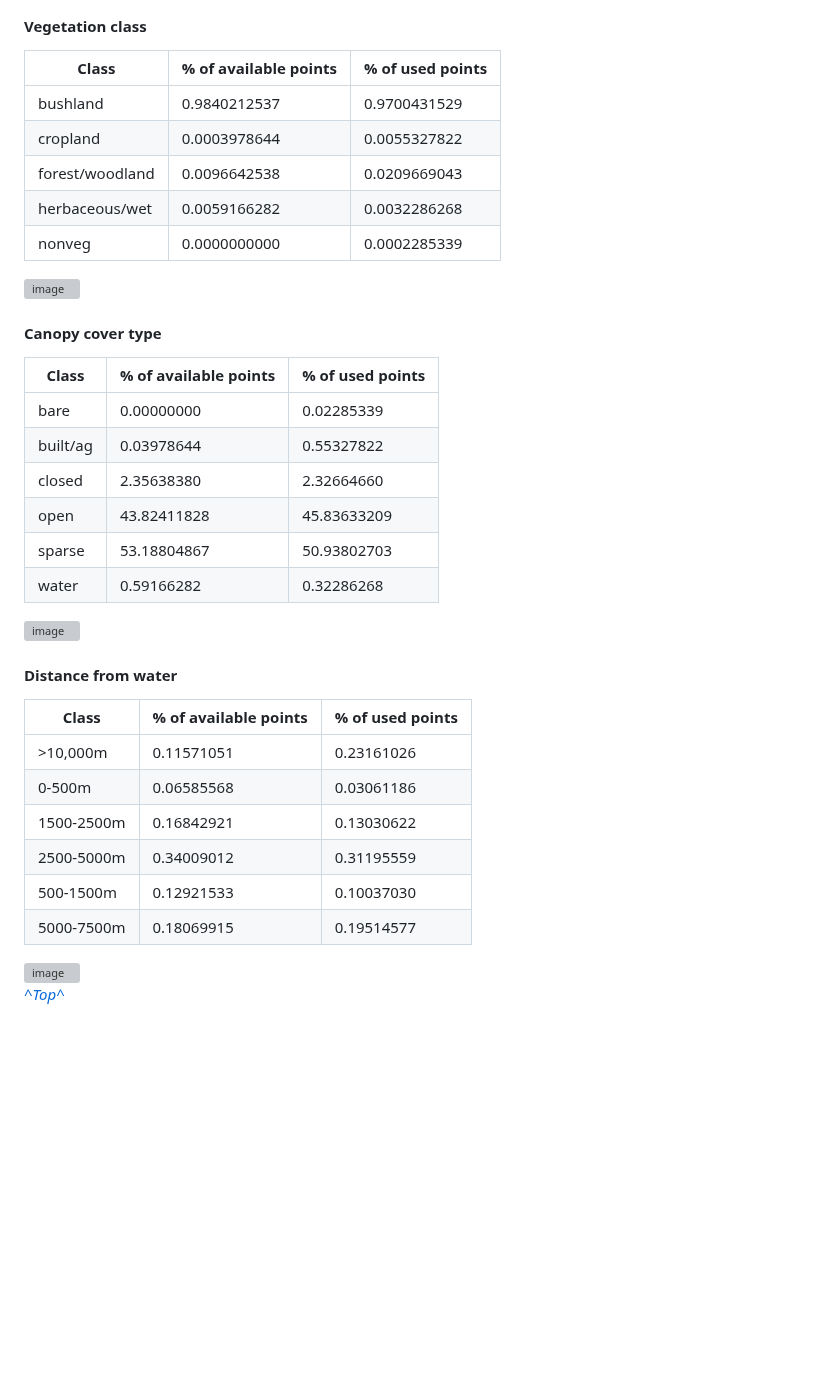
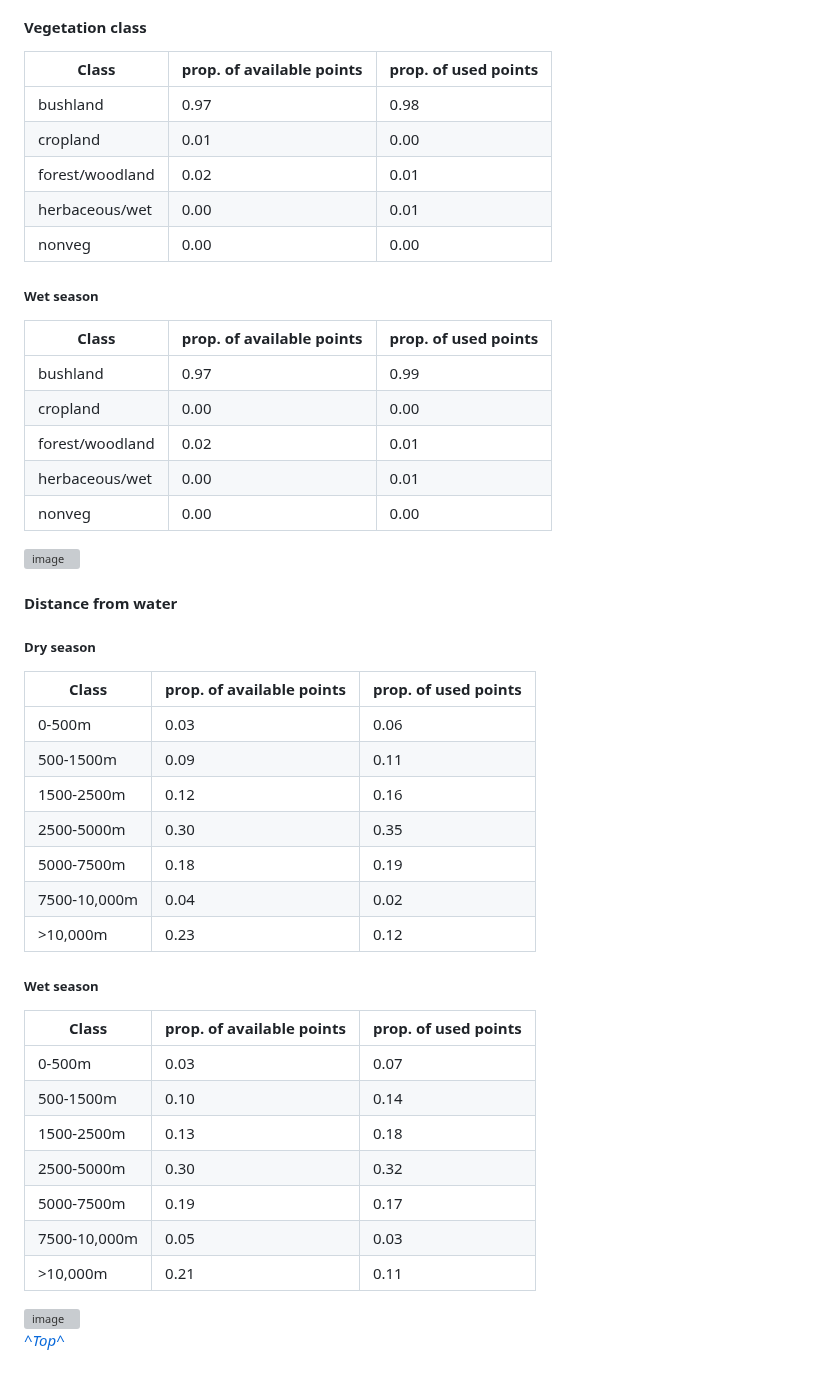
Before and after one commit to margaret-swift/kaza-ele, a Markdown page: README.md, the part around one of its changes. Drawn GitHub-style; blank space fills up the shorter version; grey boxes are pictures that could not be loaded.

Commit message:
Update README.md
added seasonal splits

```diff
--- a/README.md
+++ b/README.md
@@ -195,20 +219,19 @@ _[^Top^](#kaza-elephant-behavior-modeling-project)_
 #### Vegetation class
-| Class | % of available points | % of used points |
+
+| Class | prop. of available points | prop. of used points |
 |-------| --------------------- | ---------------- |
-|  bushland |  0.9840212537 |  0.9700431529|
-|   cropland |  0.0003978644 |  0.0055327822|
-|  forest/woodland |  0.0096642538 |  0.0209669043|
-|  herbaceous/wet |  0.0059166282 |  0.0032286268|
-|  nonveg |  0.0000000000 |  0.0002285339|
-<img width="689" alt="image" src="https://github.com/margaret-swift/kaza-ele/assets/22435790/bf1c0089-3637-49d9-9145-31ec210ebe81">
+|bushland|0.97| 0.98|
+|cropland|0.01| 0.00|
+|forest/woodland|0.02| 0.01|
+|herbaceous/wet|0.00| 0.01|
+|nonveg|0.00| 0.00|
 
-#### Canopy cover type
-| Class | % of available points | % of used points |
+##### Wet season
+| Class | prop. of available points | prop. of used points |
 |-------| --------------------- | ---------------- |
-|     bare  | 0.00000000  | 0.02285339   |
-| built/ag  | 0.03978644  | 0.55327822   |
-|   closed  | 2.35638380  | 2.32664660   |
-|    open   | 43.82411828 | 45.83633209  |
-| sparse    | 53.18804867 | 50.93802703  |
-|  water    | 0.59166282  | 0.32286268   |
+|bushland    |0.97| 0.99|
+|cropland    |0.00| 0.00|
+|forest/woodland|0.02| 0.01|
+|herbaceous/wet|0.00| 0.01|
+|nonveg      |0.00| 0.00|
 
@@ -217,15 +239,29 @@ _[^Top^](#kaza-elephant-behavior-modeling-project)_
 
 #### Distance from water
-| Class | % of available points | % of used points |
+
+##### Dry season
+| Class | prop. of available points | prop. of used points |
 |-------| --------------------- | ---------------- |
-|  >10,000m   |  0.11571051 |  0.23161026|
-|  0-500m     |  0.06585568 |  0.03061186|
-|  1500-2500m |  0.16842921 |  0.13030622|
-|  2500-5000m |  0.34009012 |  0.31195559|
-|  500-1500m  |  0.12921533 |  0.10037030|
-|  5000-7500m |  0.18069915 |  0.19514577|
+|  0-500m|      0.03|  0.06|
+|  500-1500m|   0.09|   0.11|
+|  1500-2500m|  0.12|   0.16|
+|  2500-5000m|  0.30|   0.35|
+|  5000-7500m|  0.18|   0.19|
+|  7500-10,000m|0.04|   0.02|
+|  >10,000m|    0.23|   0.12|
 
-<img width="832" alt="image" src="https://github.com/margaret-swift/kaza-ele/assets/22435790/6d916faa-00f2-48bb-928a-382038f85e1b">
+##### Wet season
+| Class | prop. of available points | prop. of used points |
+|-------| --------------------- | ---------------- |
+|  0-500m        |0.03|  0.07|
+|  500-1500m     |0.10|  0.14|
+|  1500-2500m    |0.13|  0.18|
+|  2500-5000m    |0.30|  0.32|
+|  5000-7500m    |0.19|  0.17|
+|  7500-10,000m  |0.05|  0.03|
+|  >10,000m      |0.21|  0.11|
+
+<img width="876" alt="image" src="https://github.com/margaret-swift/kaza-ele/assets/22435790/48b2f494-a9a4-40ed-8e53-dd7f8ee3e00a">
 
 
 _[^Top^](#kaza-elephant-behavior-modeling-project)_
```
Also changed, not shown: other parts of README.md (+25 -2 lines).
